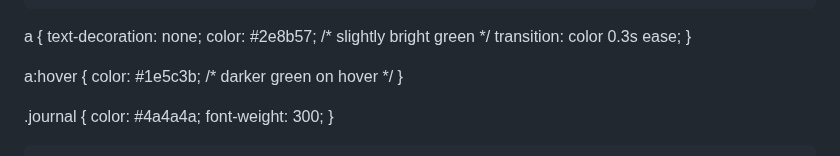
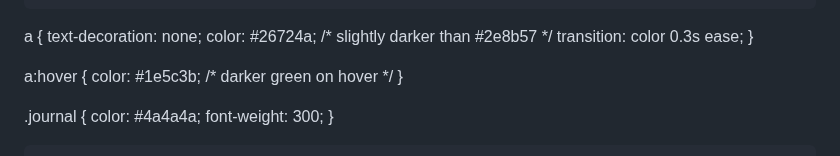
Before and after one commit to donghosongd/donghosongd.github.io, a Markdown page: README.md, the part around the change. Rendered like a GitHub page.

```diff
--- a/README.md
+++ b/README.md
@@ -61,7 +61,7 @@
 
 a {
     text-decoration: none;
-    color: #2e8b57;  /* slightly bright green */
+    color: #26724a;  /* slightly darker than #2e8b57 */
     transition: color 0.3s ease;
 }
 
```
